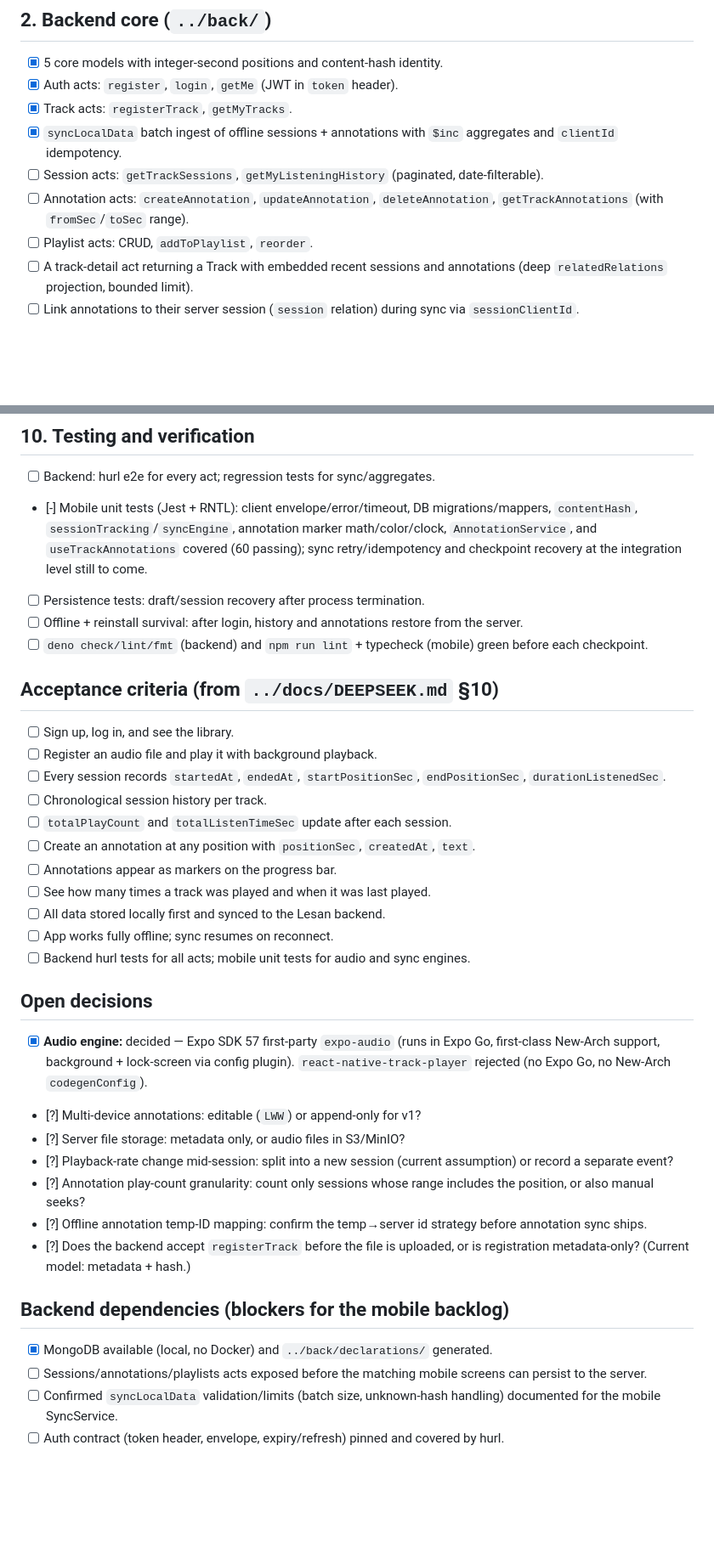
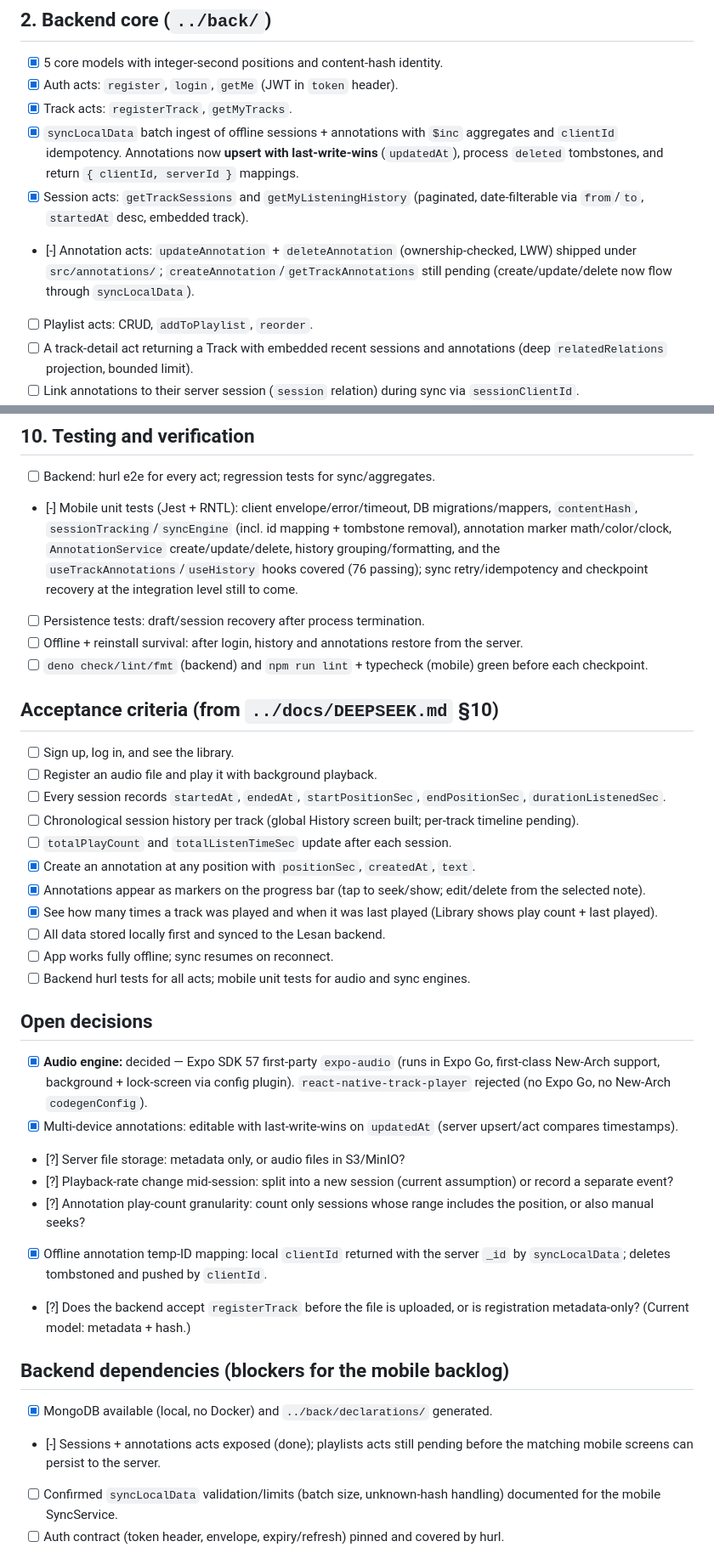
Before and after one commit to hemedani/pejvak, a Markdown page: mobile/docs/TODO.md, 2 parts joined by grey strips. Shown at 85% size. Drawn GitHub-style; blank space fills up the shorter version.

```diff
--- a/mobile/docs/TODO.md
+++ b/mobile/docs/TODO.md
@@ -45,9 +45,9 @@ This backlog is derived from:
 - [x] 5 core models with integer-second positions and content-hash identity.
 - [x] Auth acts: `register`, `login`, `getMe` (JWT in `token` header).
 - [x] Track acts: `registerTrack`, `getMyTracks`.
-- [x] `syncLocalData` batch ingest of offline sessions + annotations with `$inc` aggregates and `clientId` idempotency.
-- [ ] Session acts: `getTrackSessions`, `getMyListeningHistory` (paginated, date-filterable).
-- [ ] Annotation acts: `createAnnotation`, `updateAnnotation`, `deleteAnnotation`, `getTrackAnnotations` (with `fromSec`/`toSec` range).
+- [x] `syncLocalData` batch ingest of offline sessions + annotations with `$inc` aggregates and `clientId` idempotency. Annotations now **upsert with last-write-wins** (`updatedAt`), process `deleted` tombstones, and return `{ clientId, serverId }` mappings.
+- [x] Session acts: `getTrackSessions` and `getMyListeningHistory` (paginated, date-filterable via `from`/`to`, `startedAt` desc, embedded track).
+- [-] Annotation acts: `updateAnnotation` + `deleteAnnotation` (ownership-checked, LWW) shipped under `src/annotations/`; `createAnnotation`/`getTrackAnnotations` still pending (create/update/delete now flow through `syncLocalData`).
 - [ ] Playlist acts: CRUD, `addToPlaylist`, `reorder`.
 - [ ] A track-detail act returning a Track with embedded recent sessions and annotations (deep `relatedRelations` projection, bounded limit).
 - [ ] Link annotations to their server session (`session` relation) during sync via `sessionClientId`.
@@ -128,7 +128,7 @@ This backlog is derived from:
 ## 10. Testing and verification
 
 - [ ] Backend: hurl e2e for every act; regression tests for sync/aggregates.
-- [-] Mobile unit tests (Jest + RNTL): client envelope/error/timeout, DB migrations/mappers, `contentHash`, `sessionTracking`/`syncEngine`, annotation marker math/color/clock, `AnnotationService`, and `useTrackAnnotations` covered (60 passing); sync retry/idempotency and checkpoint recovery at the integration level still to come.
+- [-] Mobile unit tests (Jest + RNTL): client envelope/error/timeout, DB migrations/mappers, `contentHash`, `sessionTracking`/`syncEngine` (incl. id mapping + tombstone removal), annotation marker math/color/clock, `AnnotationService` create/update/delete, history grouping/formatting, and the `useTrackAnnotations`/`useHistory` hooks covered (76 passing); sync retry/idempotency and checkpoint recovery at the integration level still to come.
 - [ ] Persistence tests: draft/session recovery after process termination.
 - [ ] Offline + reinstall survival: after login, history and annotations restore from the server.
 - [ ] `deno check/lint/fmt` (backend) and `npm run lint` + typecheck (mobile) green before each checkpoint.
@@ -138,11 +138,11 @@ This backlog is derived from:
 - [ ] Sign up, log in, and see the library.
 - [ ] Register an audio file and play it with background playback.
 - [ ] Every session records `startedAt`, `endedAt`, `startPositionSec`, `endPositionSec`, `durationListenedSec`.
-- [ ] Chronological session history per track.
+- [ ] Chronological session history per track (global History screen built; per-track timeline pending).
 - [ ] `totalPlayCount` and `totalListenTimeSec` update after each session.
-- [ ] Create an annotation at any position with `positionSec`, `createdAt`, `text`.
-- [ ] Annotations appear as markers on the progress bar.
-- [ ] See how many times a track was played and when it was last played.
+- [x] Create an annotation at any position with `positionSec`, `createdAt`, `text`.
+- [x] Annotations appear as markers on the progress bar (tap to seek/show; edit/delete from the selected note).
+- [x] See how many times a track was played and when it was last played (Library shows play count + last played).
 - [ ] All data stored locally first and synced to the Lesan backend.
 - [ ] App works fully offline; sync resumes on reconnect.
 - [ ] Backend hurl tests for all acts; mobile unit tests for audio and sync engines.
@@ -150,17 +150,17 @@ This backlog is derived from:
 ## Open decisions
 
 - [x] **Audio engine:** decided — Expo SDK 57 first-party `expo-audio` (runs in Expo Go, first-class New-Arch support, background + lock-screen via config plugin). `react-native-track-player` rejected (no Expo Go, no New-Arch `codegenConfig`).
-- [?] Multi-device annotations: editable (`LWW`) or append-only for v1?
+- [x] Multi-device annotations: editable with last-write-wins on `updatedAt` (server upsert/act compares timestamps).
 - [?] Server file storage: metadata only, or audio files in S3/MinIO?
 - [?] Playback-rate change mid-session: split into a new session (current assumption) or record a separate event?
 - [?] Annotation play-count granularity: count only sessions whose range includes the position, or also manual seeks?
-- [?] Offline annotation temp-ID mapping: confirm the temp→server id strategy before annotation sync ships.
+- [x] Offline annotation temp-ID mapping: local `clientId` returned with the server `_id` by `syncLocalData`; deletes tombstoned and pushed by `clientId`.
 - [?] Does the backend accept `registerTrack` before the file is uploaded, or is registration metadata-only? (Current model: metadata + hash.)
 
 ## Backend dependencies (blockers for the mobile backlog)
 
 - [x] MongoDB available (local, no Docker) and `../back/declarations/` generated.
-- [ ] Sessions/annotations/playlists acts exposed before the matching mobile screens can persist to the server.
+- [-] Sessions + annotations acts exposed (done); playlists acts still pending before the matching mobile screens can persist to the server.
 - [ ] Confirmed `syncLocalData` validation/limits (batch size, unknown-hash handling) documented for the mobile SyncService.
 - [ ] Auth contract (token header, envelope, expiry/refresh) pinned and covered by hurl.
 
```
Also changed, not shown: other parts of mobile/docs/TODO.md (+8 -8 lines), mobile/docs/CONTINUE.md (+9 -6 lines).
